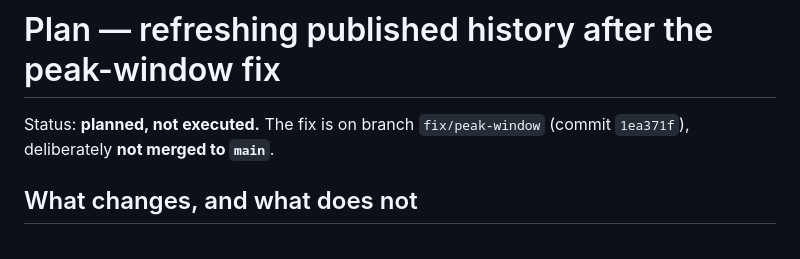
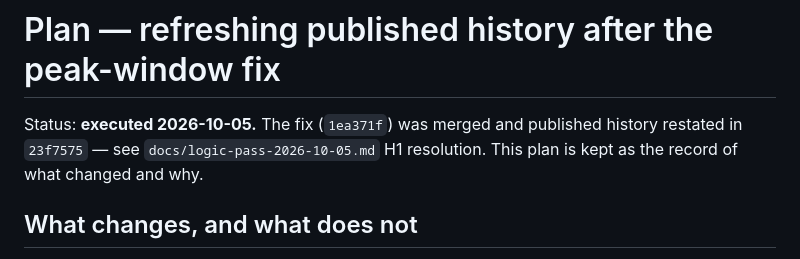
Before and after one commit to cutout-z/aemo-historical-prices, a Markdown page: docs/peak-window-refresh-plan.md, the part around the change. Rendered like a GitHub page.

Commit message:
docs: mark peak-window-refresh-plan executed (23f7575, logic-pass H1 resolution)

```diff
--- a/docs/peak-window-refresh-plan.md
+++ b/docs/peak-window-refresh-plan.md
@@ -1,7 +1,8 @@
 # Plan — refreshing published history after the peak-window fix
 
-Status: **planned, not executed.** The fix is on branch `fix/peak-window` (commit `1ea371f`),
-deliberately **not merged to `main`**.
+Status: **executed 2026-10-05.** The fix (`1ea371f`) was merged and published history restated in
+`23f7575` — see `docs/logic-pass-2026-10-05.md` H1 resolution. This plan is kept as the record of
+what changed and why.
 
 ## What changes, and what does not
 
```
